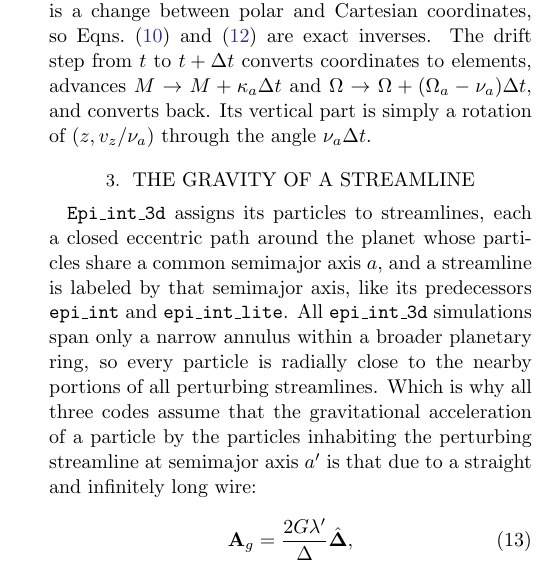
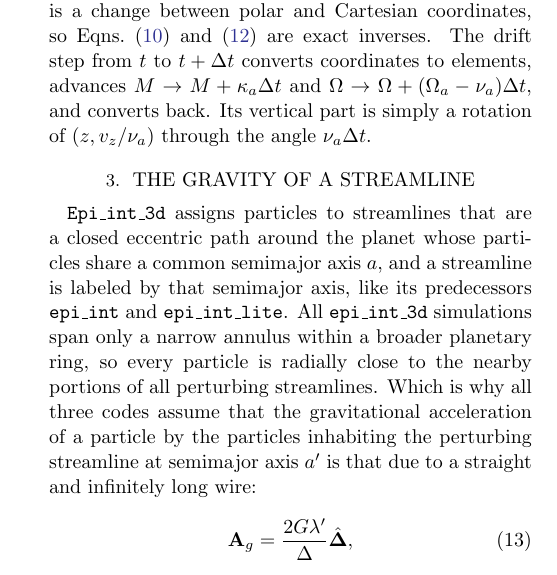
Before and after one commit to joehahn/epi_int_3d, a LaTeX paper (paper/epi_int_3d.tex): part of one column of page 2 of 8, cut so that both start at the same text. Compiled offline with pdfLaTeX.

Commit message:
Paper: Sec. 3 opening, 'assigns particles to streamlines that are...'
Co-Authored-By: Claude Opus 5.5 <noreply@anthropic.com>

```diff
--- a/paper/epi_int_3d.tex
+++ b/paper/epi_int_3d.tex
@@ -199,8 +199,8 @@ is simply a rotation of $(z, v_z/\nu_a)$ through the angle $\nu_a\Delta t$.
 \label{sec:gravity}
 
 %equations G1-G17, sympy-checked in notes/sympy/streamline_gravity.py; figures by figures/wire_planar.py
-\code{Epi\_int\_3d} assigns its particles to streamlines, each a closed eccentric path around the planet
-whose particles share a common semimajor axis $a$, and a streamline is labeled by that semimajor
+\code{Epi\_int\_3d} assigns particles to streamlines that are a closed eccentric path around the
+planet whose particles share a common semimajor axis $a$, and a streamline is labeled by that semimajor
 axis, like its predecessors \code{epi\_int} and \code{epi\_int\_lite}. All \code{epi\_int\_3d}
 simulations span only a narrow annulus within a broader planetary ring, so every particle is
 radially close to the nearby portions of all perturbing streamlines. Which is why all three codes
```
Also changed, not shown: prompts/13-paper-streamline-gravity.md (+4 -0 lines), paper/epi_int_3d.pdf.
